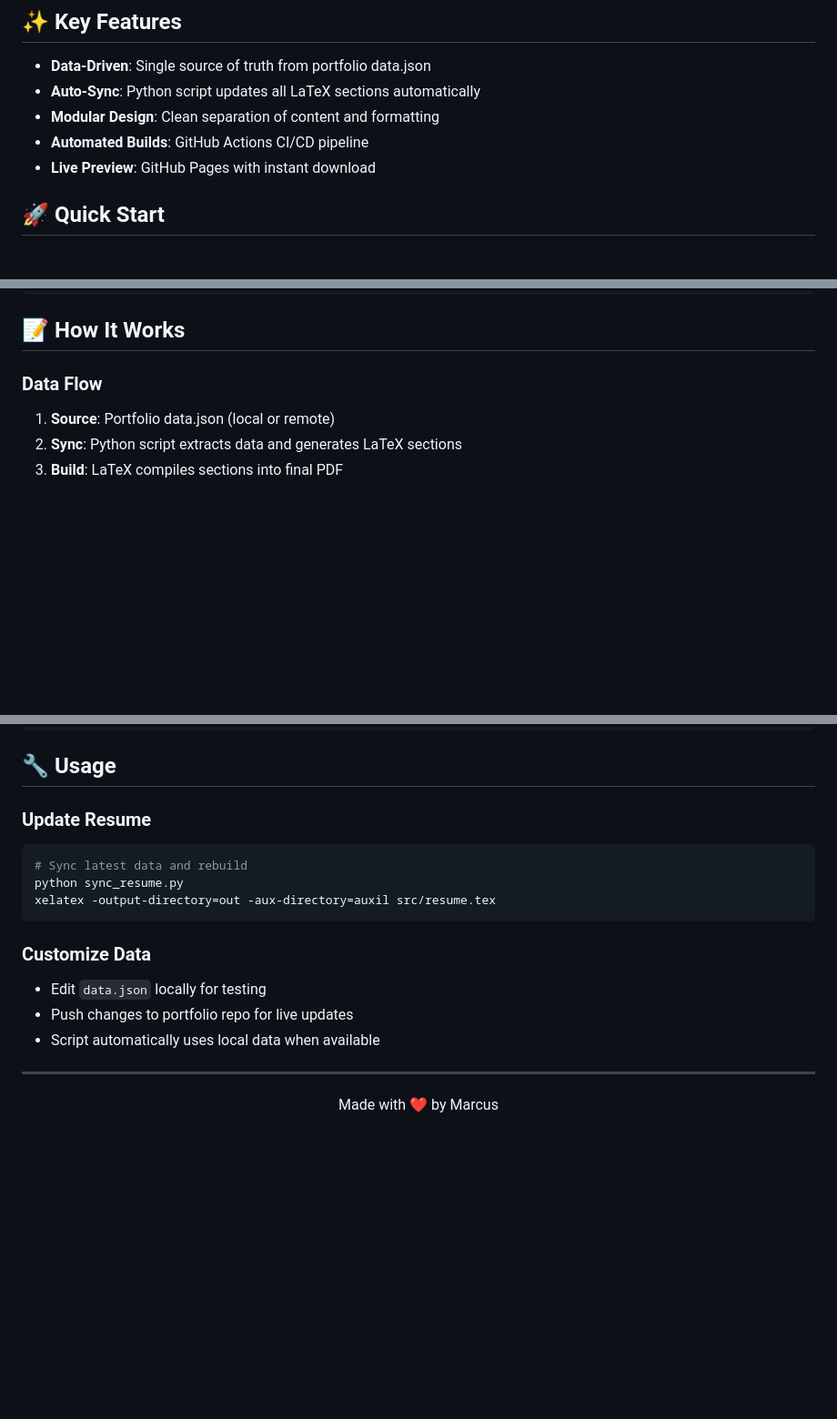
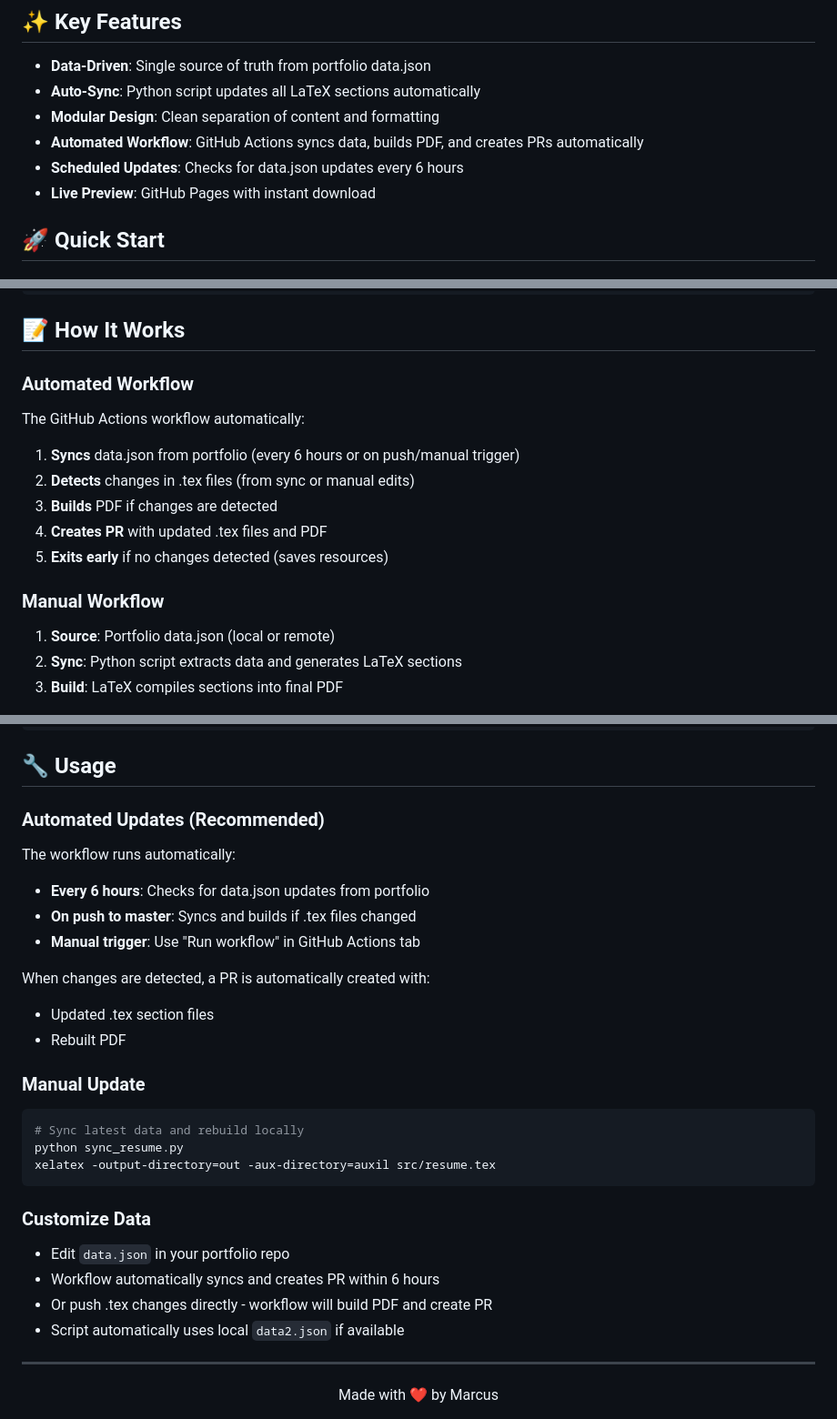
Before and after one commit to MarcusCJH/marcuscjh-resume, a Markdown page: README.md, 3 parts joined by grey strips. Shown at 91% size. Drawn GitHub-style; blank space fills up the shorter version.

Commit message:
Enhance README to reflect automated workflow updates
- Updated description of GitHub Actions to "Automated Workflow" and added details on scheduled updates every 6 hours.
- Expanded the "How It Works" section to outline the automated workflow steps.
- Clarified usage instructions for automated updates and manual updates.

````diff
--- a/README.md
+++ b/README.md
@@ -11,7 +11,8 @@ A data-driven, modular LaTeX resume that syncs with portfolio data and builds au
 - **Data-Driven**: Single source of truth from portfolio data.json
 - **Auto-Sync**: Python script updates all LaTeX sections automatically
 - **Modular Design**: Clean separation of content and formatting
-- **Automated Builds**: GitHub Actions CI/CD pipeline
+- **Automated Workflow**: GitHub Actions syncs data, builds PDF, and creates PRs automatically
+- **Scheduled Updates**: Checks for data.json updates every 6 hours
 - **Live Preview**: GitHub Pages with instant download
 
 ## 🚀 Quick Start
@@ -54,7 +55,15 @@ xelatex -output-directory=out -aux-directory=auxil src/resume.tex
 
 ## 📝 How It Works
 
-### Data Flow
+### Automated Workflow
+The GitHub Actions workflow automatically:
+1. **Syncs** data.json from portfolio (every 6 hours or on push/manual trigger)
+2. **Detects** changes in .tex files (from sync or manual edits)
+3. **Builds** PDF if changes are detected
+4. **Creates PR** with updated .tex files and PDF
+5. **Exits early** if no changes detected (saves resources)
+
+### Manual Workflow
 1. **Source**: Portfolio data.json (local or remote)
 2. **Sync**: Python script extracts data and generates LaTeX sections
 3. **Build**: LaTeX compiles sections into final PDF
@@ -89,17 +98,28 @@ xelatex -output-directory=out -aux-directory=auxil src/resume.tex
 
 ## 🔧 Usage
 
-### Update Resume
+### Automated Updates (Recommended)
+The workflow runs automatically:
+- **Every 6 hours**: Checks for data.json updates from portfolio
+- **On push to master**: Syncs and builds if .tex files changed
+- **Manual trigger**: Use "Run workflow" in GitHub Actions tab
+
+When changes are detected, a PR is automatically created with:
+- Updated .tex section files
+- Rebuilt PDF
+
+### Manual Update
 ```bash
-# Sync latest data and rebuild
+# Sync latest data and rebuild locally
 python sync_resume.py
 xelatex -output-directory=out -aux-directory=auxil src/resume.tex
 ```
 
 ### Customize Data
-- Edit `data.json` locally for testing
-- Push changes to portfolio repo for live updates
-- Script automatically uses local data when available
+- Edit `data.json` in your portfolio repo
+- Workflow automatically syncs and creates PR within 6 hours
+- Or push .tex changes directly - workflow will build PDF and create PR
+- Script automatically uses local `data2.json` if available
 
 ---
 
````
